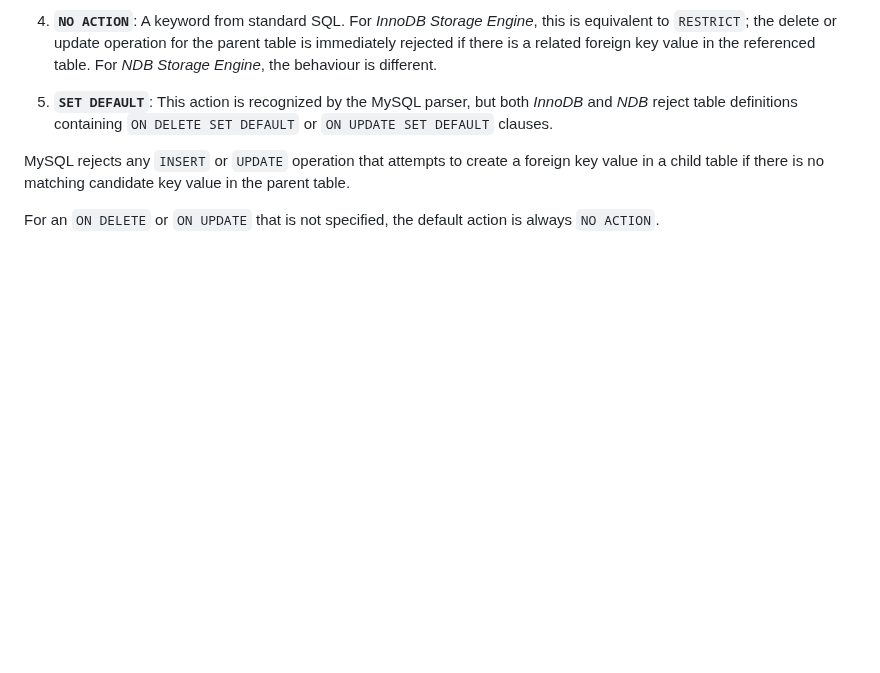
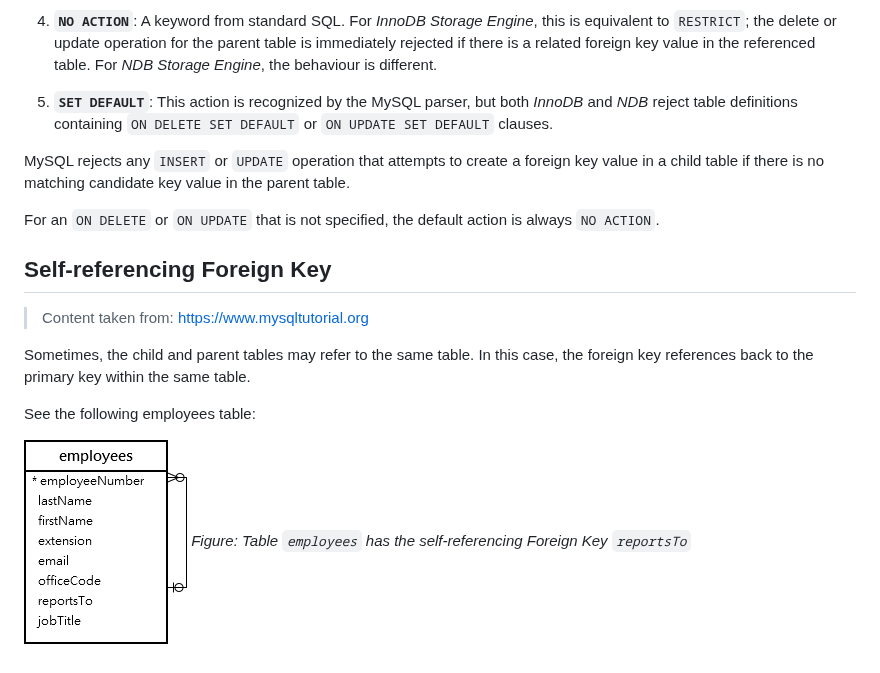
Before and after one commit to manishbhatt94/mysql-superstar-sumit-mittal, a Markdown page: 09-constraints-foreign-key/day-09-self-notes.md, the part around the change. Rendered like a GitHub page; pictures changed too: 09-constraints-foreign-key/assets/images/fig-01-self-ref-foreign-key-employees.png (added); blank space fills up the shorter version.

Commit message:
Finish with Foreign Key constraint

```diff
--- a/09-constraints-foreign-key/day-09-self-notes.md
+++ b/09-constraints-foreign-key/day-09-self-notes.md
@@ -115,3 +115,15 @@ in the parent table.
 
 For an `ON DELETE` or `ON UPDATE` that is not specified, the default action is
 always `NO ACTION`.
+
+## Self-referencing Foreign Key
+
+> Content taken from: [https://www.mysqltutorial.org](https://www.mysqltutorial.org/mysql-basics/mysql-foreign-key/)
+
+
+Sometimes, the child and parent tables may refer to the same table. In this case, the foreign key references back to the primary key within the same table.
+
+See the following employees table:
+
+![Table `employees` has the self-referencing Foreign Key `reportsTo`](assets/images/fig-01-self-ref-foreign-key-employees.png "Figure: Table `employees` has the self-referencing Foreign Key `reportsTo`")
+*Figure: Table `employees` has the self-referencing Foreign Key `reportsTo`*
```
Also changed, not shown: 1 other file.
